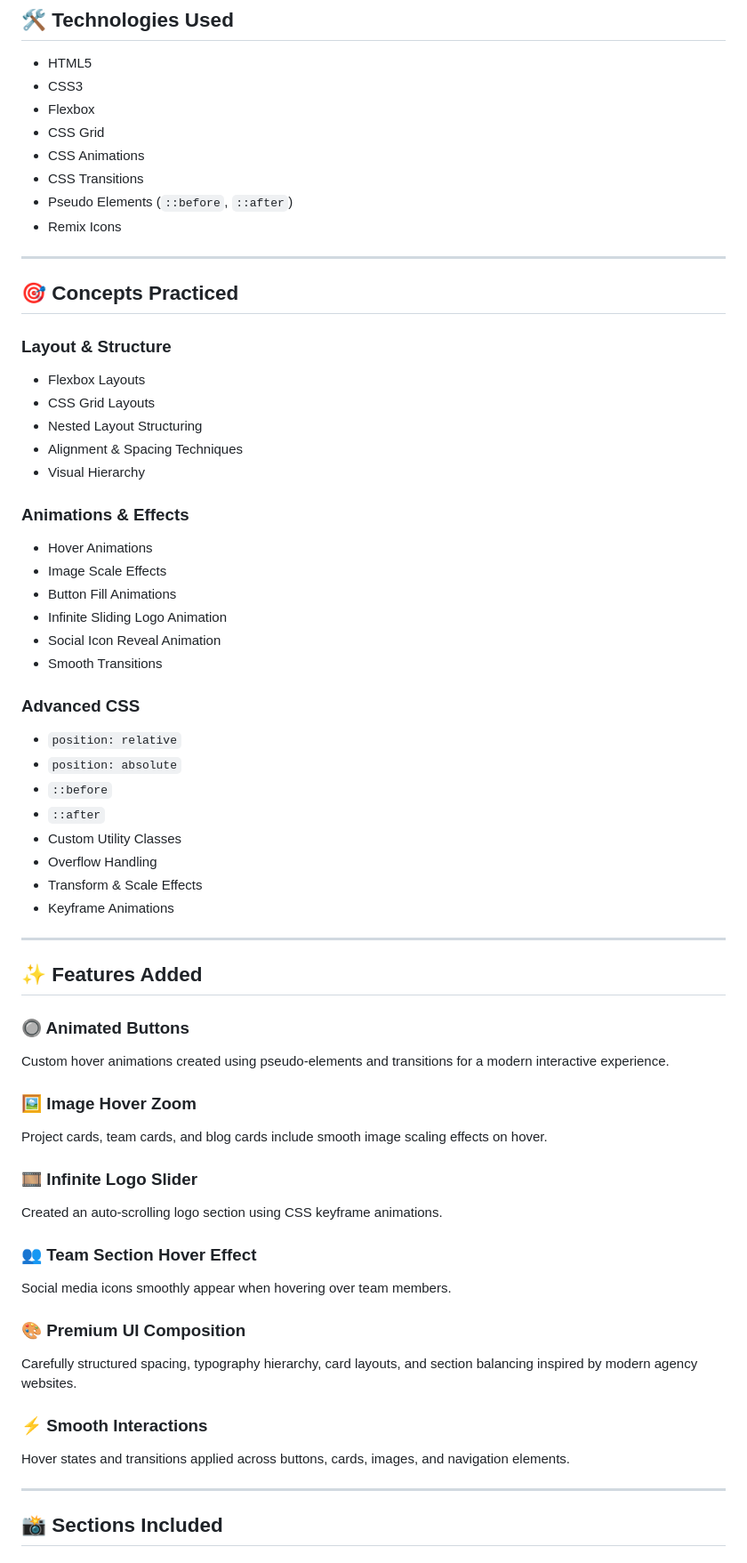
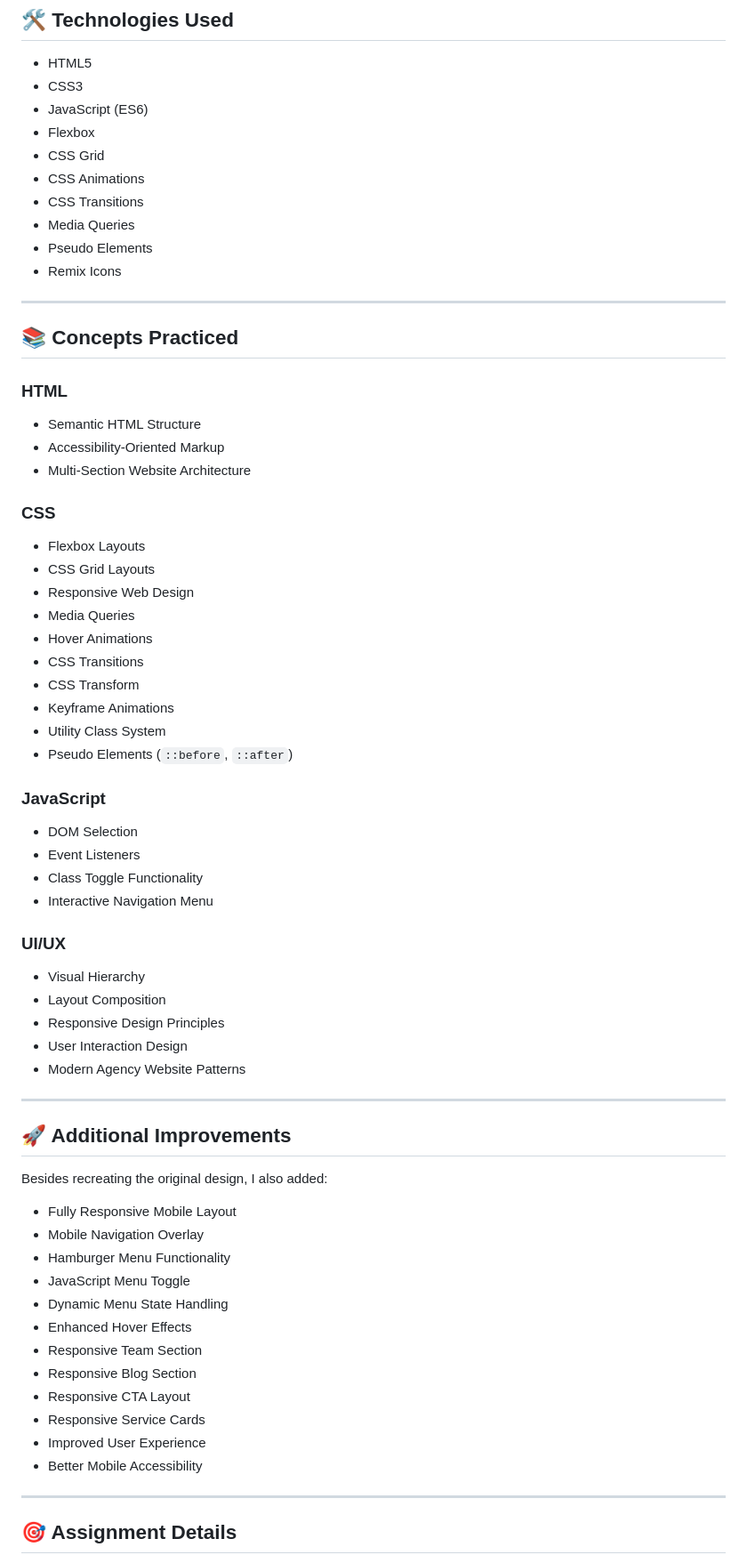
Before and after one commit to ravsahebdev/oliv-branding-agency-ui, a Markdown page: README.md, the part around one of its changes. Shown at 89% size. Drawn GitHub-style.

```diff
--- a/README.md
+++ b/README.md
@@ -25,65 +128,69 @@ This project was created as part of Assignment 5 from Cohort 3.0 by Sheryians Co
 
 - HTML5
 - CSS3
+- JavaScript (ES6)
 - Flexbox
 - CSS Grid
 - CSS Animations
 - CSS Transitions
-- Pseudo Elements (`::before`, `::after`)
+- Media Queries
+- Pseudo Elements
 - Remix Icons
 
 ---
 
-## 🎯 Concepts Practiced
+## 📚 Concepts Practiced
 
-### Layout & Structure
+### HTML
+- Semantic HTML Structure
+- Accessibility-Oriented Markup
+- Multi-Section Website Architecture
+
+### CSS
 - Flexbox Layouts
 - CSS Grid Layouts
-- Nested Layout Structuring
-- Alignment & Spacing Techniques
+- Responsive Web Design
+- Media Queries
+- Hover Animations
+- CSS Transitions
+- CSS Transform
+- Keyframe Animations
+- Utility Class System
+- Pseudo Elements (`::before`, `::after`)
+
+### JavaScript
+- DOM Selection
+- Event Listeners
+- Class Toggle Functionality
+- Interactive Navigation Menu
+
+### UI/UX
 - Visual Hierarchy
-
-### Animations & Effects
-- Hover Animations
-- Image Scale Effects
-- Button Fill Animations
-- Infinite Sliding Logo Animation
-- Social Icon Reveal Animation
-- Smooth Transitions
-
-### Advanced CSS
-- `position: relative`
-- `position: absolute`
-- `::before`
-- `::after`
-- Custom Utility Classes
-- Overflow Handling
-- Transform & Scale Effects
-- Keyframe Animations
+- Layout Composition
+- Responsive Design Principles
+- User Interaction Design
+- Modern Agency Website Patterns
 
 ---
 
-## ✨ Features Added
+## 🚀 Additional Improvements
 
-### 🔘 Animated Buttons
-Custom hover animations created using pseudo-elements and transitions for a modern interactive experience.
+Besides recreating the original design, I also added:
 
-### 🖼️ Image Hover Zoom
-Project cards, team cards, and blog cards include smooth image scaling effects on hover.
-
-### 🎞️ Infinite Logo Slider
-Created an auto-scrolling logo section using CSS keyframe animations.
-
-### 👥 Team Section Hover Effect
-Social media icons smoothly appear when hovering over team members.
-
-### 🎨 Premium UI Composition
-Carefully structured spacing, typography hierarchy, card layouts, and section balancing inspired by modern agency websites.
-
-### ⚡ Smooth Interactions
-Hover states and transitions applied across buttons, cards, images, and navigation elements.
+- Fully Responsive Mobile Layout
+- Mobile Navigation Overlay
+- Hamburger Menu Functionality
+- JavaScript Menu Toggle
+- Dynamic Menu State Handling
+- Enhanced Hover Effects
+- Responsive Team Section
+- Responsive Blog Section
+- Responsive CTA Layout
+- Responsive Service Cards
+- Improved User Experience
+- Better Mobile Accessibility
 
 ---
 
-## 📸 Sections Included
+## 🎯 Assignment Details
 
```
Also changed, not shown: other parts of README.md (+134 -42 lines).
